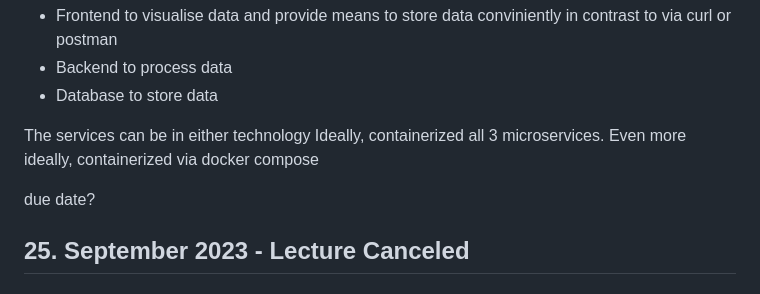
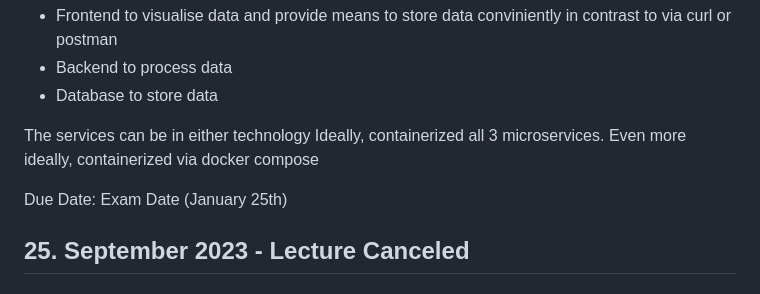
Before and after one commit to StraysWonderland/hse-2023-winter, a Markdown page: README.md, the part around the change. GitHub-like rendering.

Commit message:
updated due date of labs

```diff
--- a/README.md
+++ b/README.md
@@ -10,7 +10,8 @@ The services can be in either technology
 Ideally, containerized all 3 microservices.
 Even more ideally, containerized via docker compose
 
-due date?
+Due Date: Exam Date (January 25th)
+
 ## 25. September 2023 - Lecture Canceled
 
 ## 02. October 2023 - Cloud Intro
```
